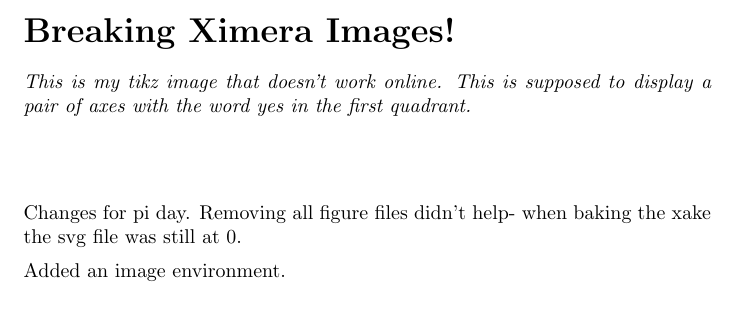
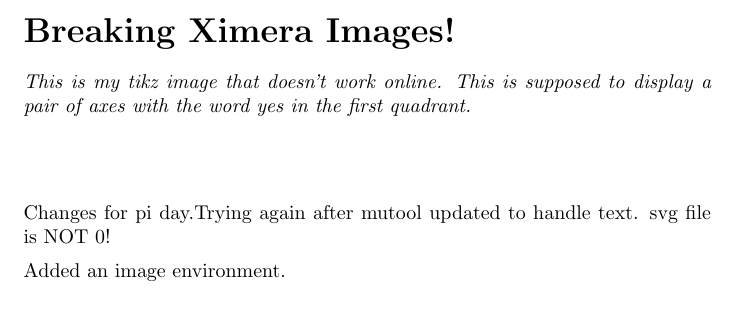
Before and after one commit to tanneridae/jubilant-octo-tribble, a LaTeX document (hilary/hilary2.tex): part of the page, cut so that both start at the same text. Compiled offline with pdfLaTeX.

Commit message:
redo hilary2 after mutool fixed

```diff
--- a/hilary/hilary2.tex
+++ b/hilary/hilary2.tex
@@ -11,7 +11,7 @@
 \end{abstract}
 \maketitle
 
-Changes for pi day. Removing all figure files didn't help- when baking the xake the svg file was still at 0.
+Changes for pi day.Trying again after mutool updated to handle text. svg file is NOT 0!
 
 Added an image environment.
 
```
